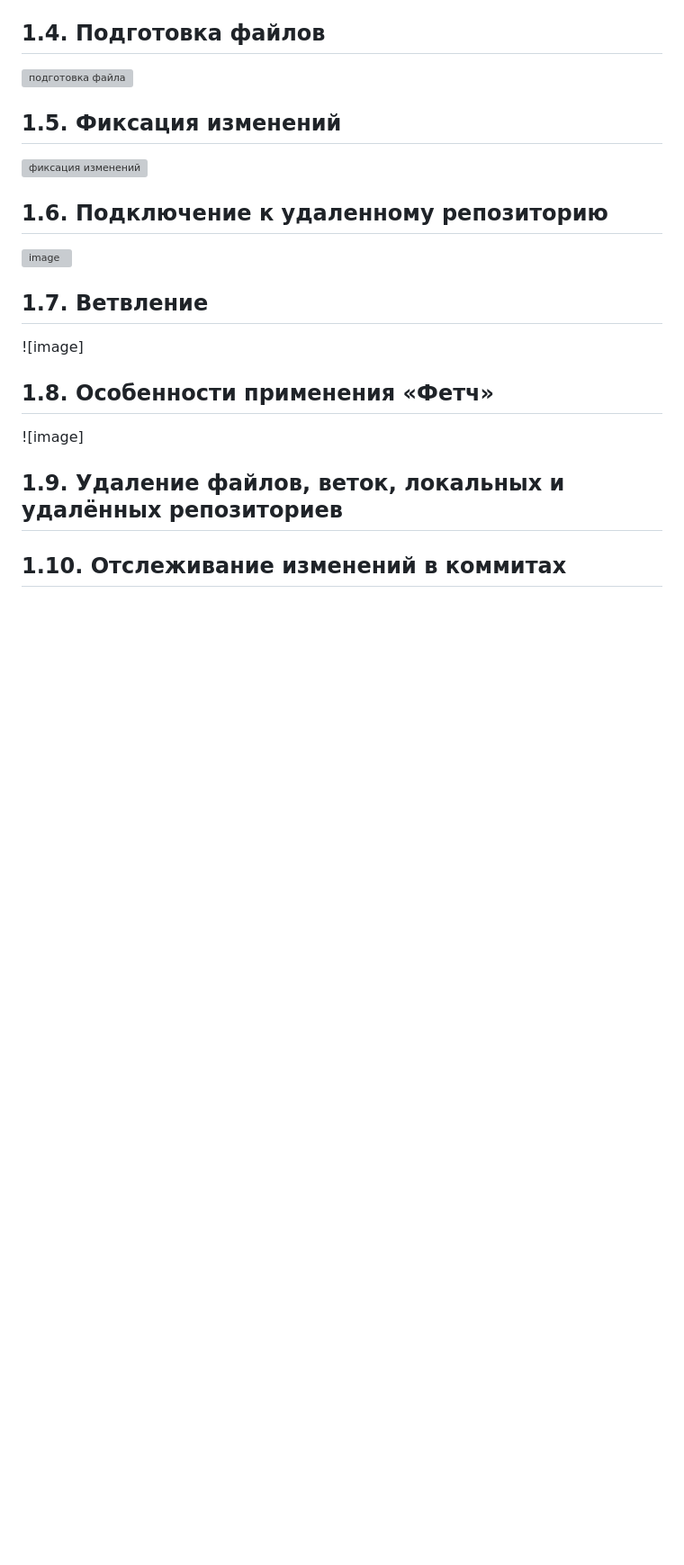
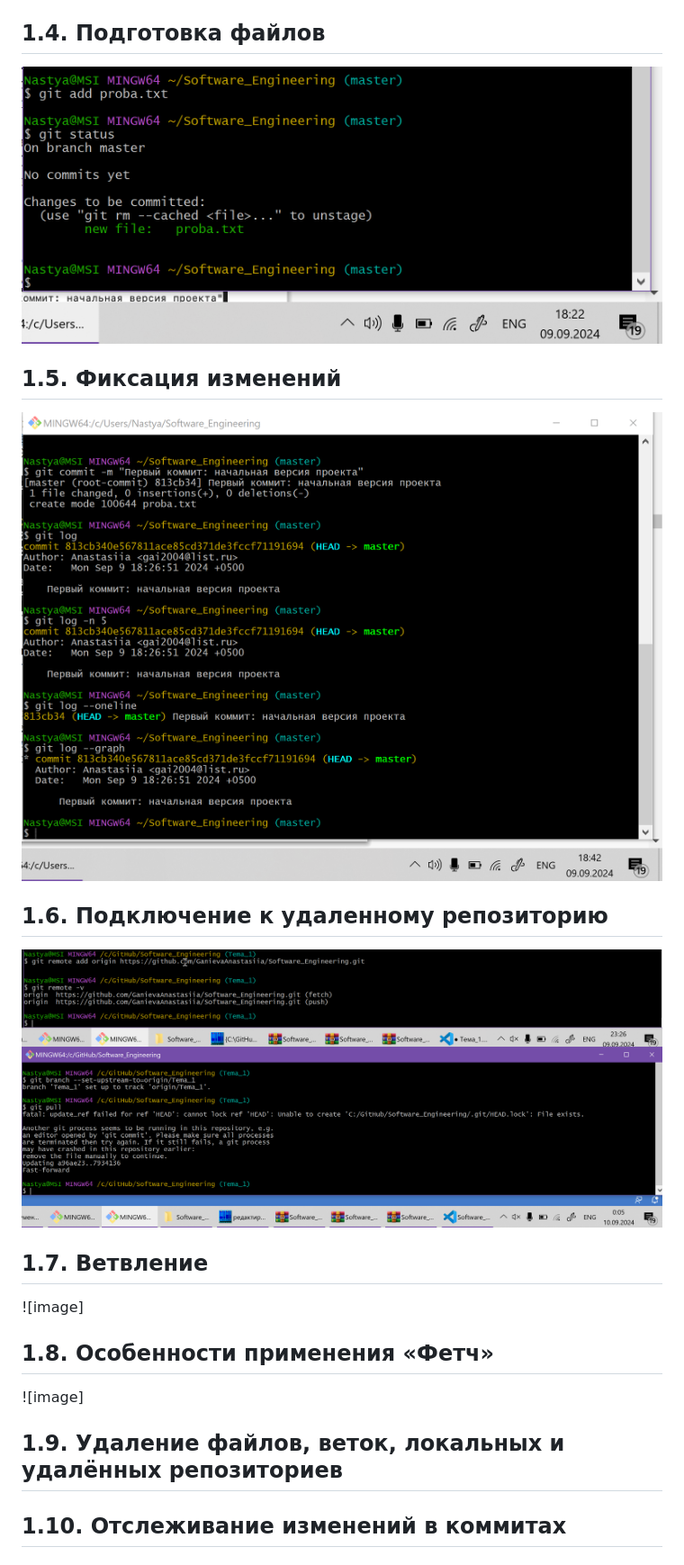
Before and after one commit to GanievaAnastasiia/Software_Engineering, a Markdown page: Тема_1.md, the part around the change printed below. Shown: that part at 90% size. Drawn GitHub-style; pictures changed too: Images/img_7.png (added); blank space fills up the shorter version; grey boxes are pictures that could not be loaded.

Commit message:
Добавление изображения
Добавлен файл с рисунком команды git pull.
Изменен файл tema_1.

```diff
--- a/Тема_1.md
+++ b/Тема_1.md
@@ -32,12 +32,13 @@
 
 ## 1.4. Подготовка файлов
-![подготовка файла](/images/img_4.png)
+![подготовка файла](https://github.com/GanievaAnastasiia/Software_Engineering/blob/Tema_1/Images/img_4.png)
 
 ## 1.5. Фиксация изменений
-![фиксация изменений](/images/img_5.png)
+![фиксация изменений](https://github.com/GanievaAnastasiia/Software_Engineering/blob/Tema_1/Images/img_5.png)
 
 ## 1.6. Подключение к удаленному репозиторию
-![image](/images/img_6.png)
+![image](https://github.com/GanievaAnastasiia/Software_Engineering/blob/Tema_1/Images/img_6.png)
+![image](https://github.com/GanievaAnastasiia/Software_Engineering/blob/Tema_1/Images/img_7.png)
 
 ## 1.7. Ветвление
 ![image]
```
Also changed, not shown: other parts of Тема_1.md (+3 -3 lines).
